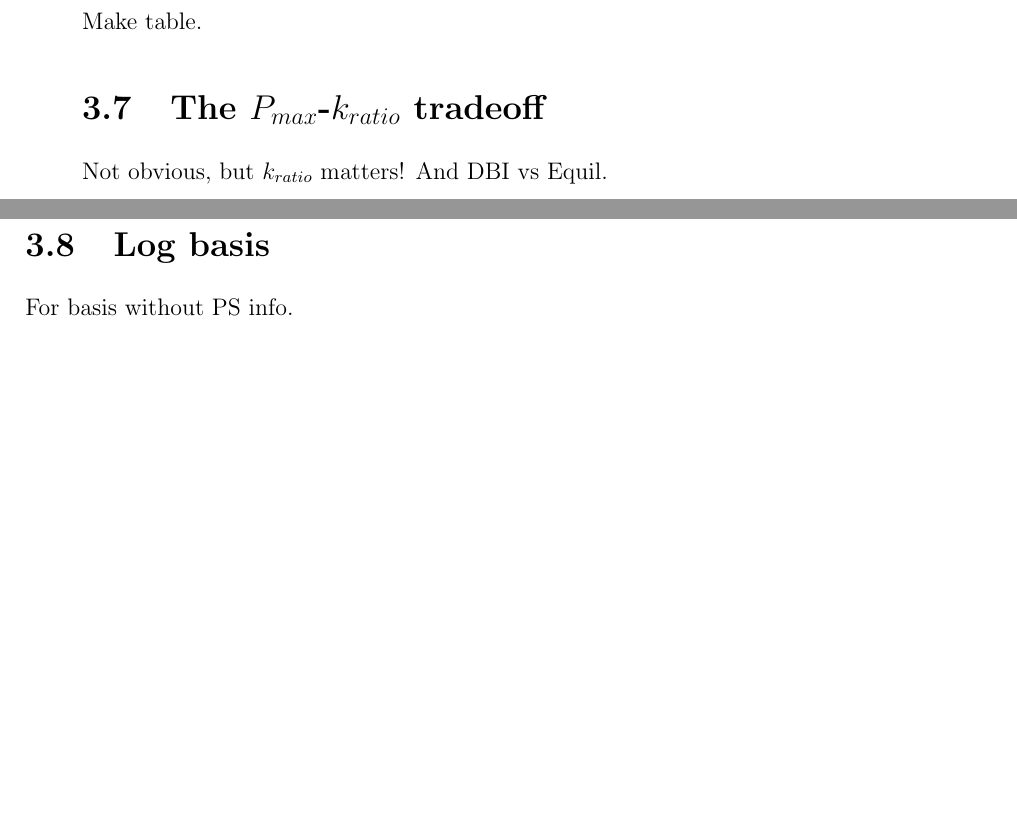
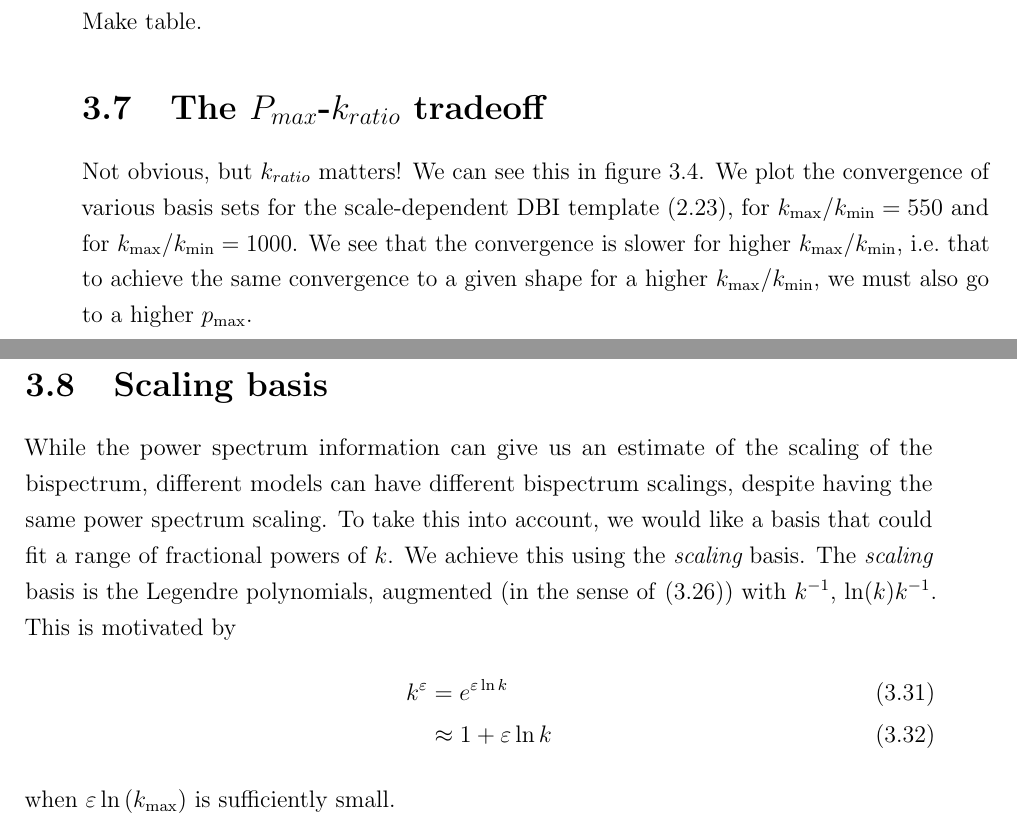
Before and after one commit to pc559/thesis, a LaTeX thesis (thesis.tex, which reads basis_chapter.tex, commands.sty): two parts of pages 97 and 98 of 142, joined at a grey line, cut so that both start at the same text, the shorter picture padded with empty space. Compiled offline with pdfLaTeX; a missing bibliography style is replaced by a similar one.

Commit message:
basis notes

```diff
--- a/basis_chapter.tex
+++ b/basis_chapter.tex
@@ -704,8 +704,26 @@ even a small overall scale dependence causes significant degradation in the conv
     Make table.
 \section{The $P_{max}$-$k_{ratio}$ tradeoff}
     Not obvious, but $k_{ratio}$ matters!
-    And DBI vs Equil.
+    We can see this in figure~\ref{fig:recon_dbi_ns}.
+    We plot the convergence of various basis sets for the scale-dependent
+    DBI template~\eqref{dbi_ns_shape}, for $\kmax/\kmin=550$ and
+    for $\kmax/\kmin=1000$. We see that the convergence is slower
+    for higher $\kmax/\kmin$,  i.e.\ that to achieve the same convergence
+    to a given shape for a higher $\kmax/\kmin$, we must also go to a higher $\Pmax$.
     \newpage
-\section{Log basis}
-    For basis without PS info.
+\section{Scaling basis}
+    While the power spectrum information can give us an estimate of the scaling of
+    the bispectrum, different models can have different bispectrum scalings,
+    despite having the same power spectrum scaling.
+    To take this into account, we would like a basis that could fit
+    a range of fractional powers of $k$.
+    We achieve this using the $\scalingbasis$ basis.
+    The $\scalingbasis$ basis is the Legendre polynomials,
+    augmented (in the sense of~\eqref{gram_schmidt}) with $k^{-1}$, $\ln(k)k^{-1}$.
+    This is motivated by
+    \begin{align}
+        k^\varepsilon &= e^{\varepsilon\ln k}\\
+                      &\approx 1+\varepsilon\ln k
+    \end{align}
+    when $\varepsilon\ln\left(\kmax\right)$ is sufficiently small.
     \newpage
--- a/commands.sty
+++ b/commands.sty
@@ -1,3 +1,5 @@
+\newcommand{\primodal}{{\textit{\textsc{Primodal}}}}
+\newcommand{\cmbbest}{{\textit{\textsc{CMB-BEst}}}}
 \newcommand{\planck}{\textit{Planck}}
 \newcommand{\lcdm}{\Lambda CDM}
 \newcommand{\eps}{\epsilon}
```
Also changed, not shown: constraints_chapter.tex (+10 -5 lines), word_counts.csv (+1 -0 lines), basis_chapter.tex (20 more changed lines).
